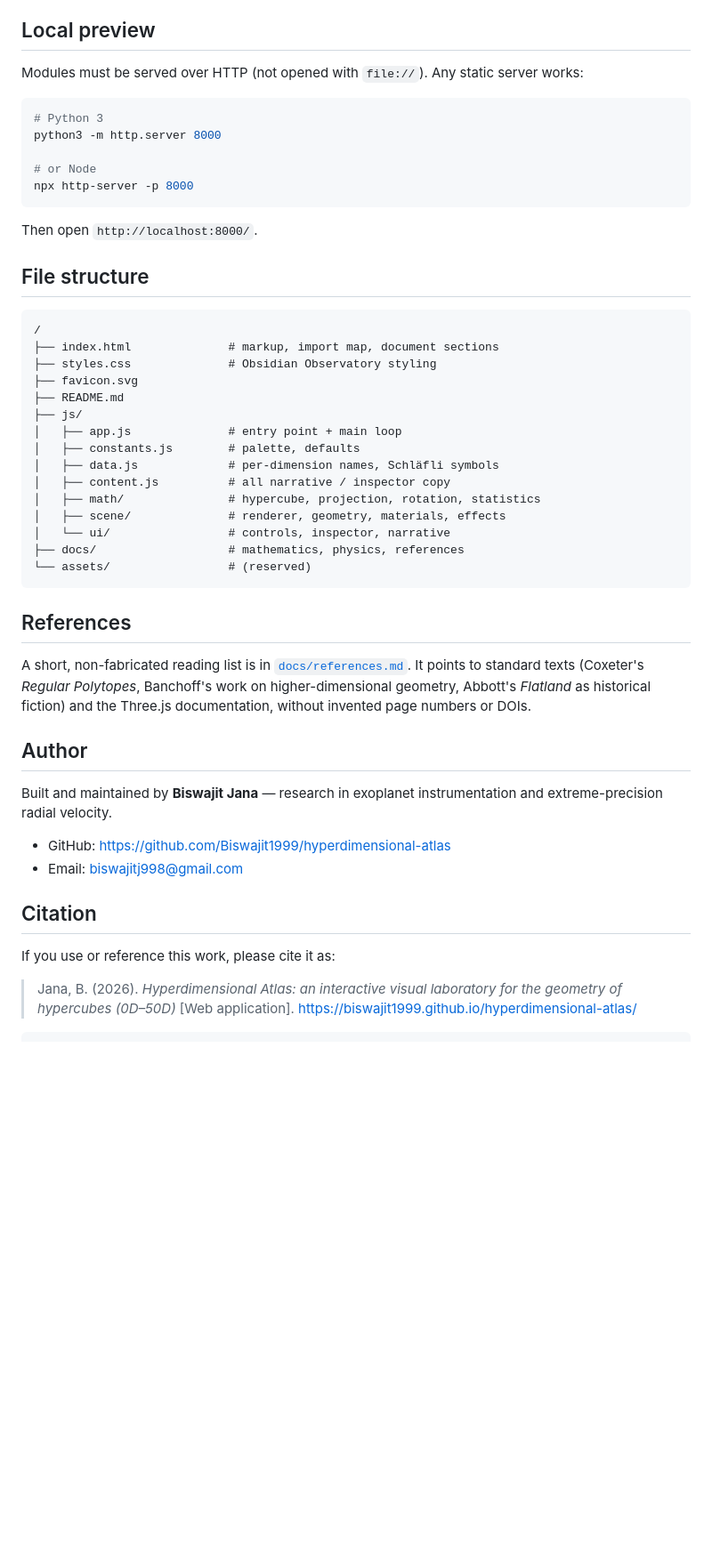
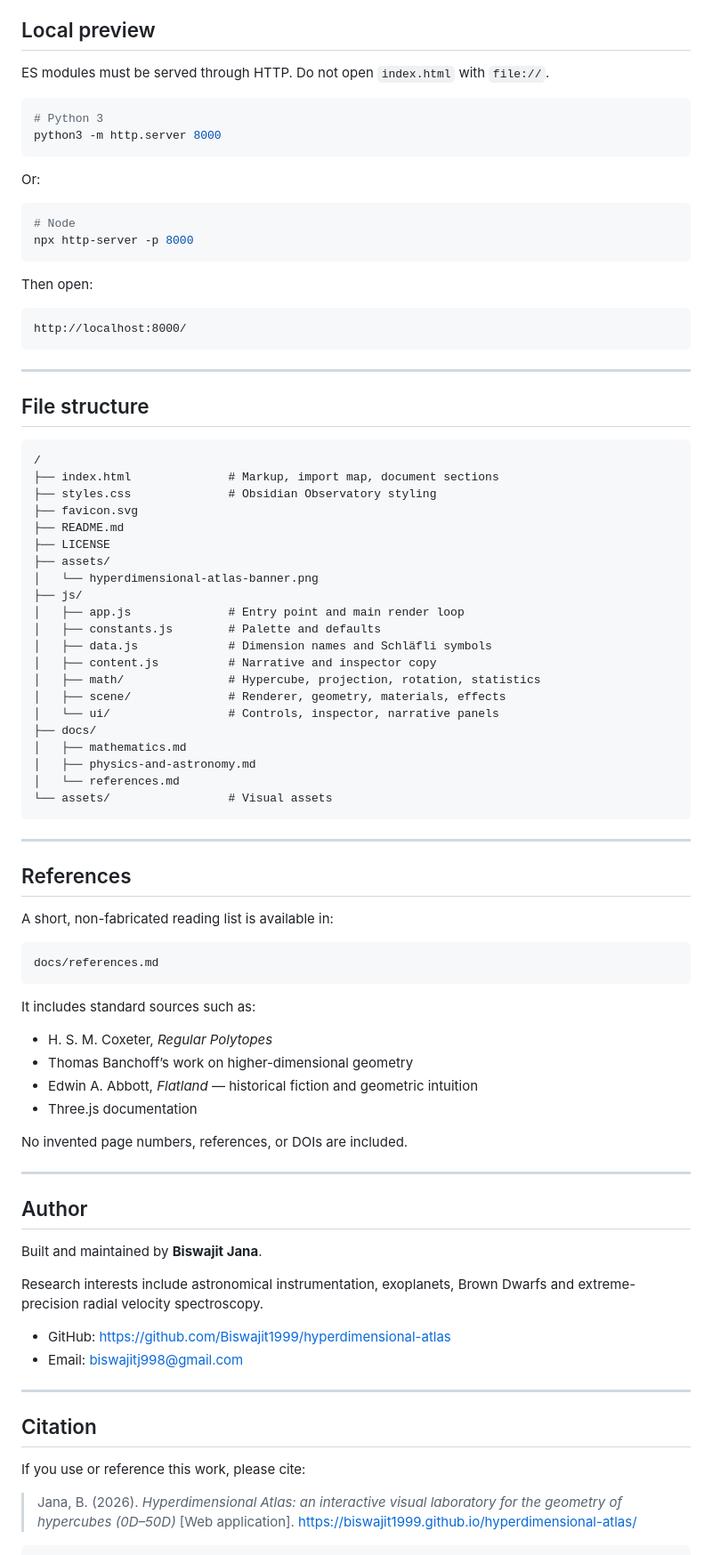
Before and after one commit to Biswajit1999/hyperdimensional-atlas, a Markdown page: README.md, the part around one of its changes. Shown at 89% size. Rendered like a GitHub page; blank space fills up the shorter version.

````diff
--- a/README.md
+++ b/README.md
@@ -74,52 +181,89 @@ Because the project uses relative paths and an import map, it works from a proje
 
 ## Local preview
 
-Modules must be served over HTTP (not opened with `file://`). Any static server works:
+ES modules must be served through HTTP. Do not open `index.html` with `file://`.
 
 ```bash
 # Python 3
 python3 -m http.server 8000
+```
 
-# or Node
+Or:
+
+```bash
+# Node
 npx http-server -p 8000
 ```
 
-Then open `http://localhost:8000/`.
+Then open:
+
+```text
+http://localhost:8000/
+```
+
+---
 
 ## File structure
 
-```
+```text
 /
-├── index.html              # markup, import map, document sections
+├── index.html              # Markup, import map, document sections
 ├── styles.css              # Obsidian Observatory styling
 ├── favicon.svg
 ├── README.md
+├── LICENSE
+├── assets/
+│   └── hyperdimensional-atlas-banner.png
 ├── js/
-│   ├── app.js              # entry point + main loop
-│   ├── constants.js        # palette, defaults
-│   ├── data.js             # per-dimension names, Schläfli symbols
-│   ├── content.js          # all narrative / inspector copy
-│   ├── math/               # hypercube, projection, rotation, statistics
-│   ├── scene/              # renderer, geometry, materials, effects
-│   └── ui/                 # controls, inspector, narrative
-├── docs/                   # mathematics, physics, references
-└── assets/                 # (reserved)
+│   ├── app.js              # Entry point and main render loop
+│   ├── constants.js        # Palette and defaults
+│   ├── data.js             # Dimension names and Schläfli symbols
+│   ├── content.js          # Narrative and inspector copy
+│   ├── math/               # Hypercube, projection, rotation, statistics
+│   ├── scene/              # Renderer, geometry, materials, effects
+│   └── ui/                 # Controls, inspector, narrative panels
+├── docs/
+│   ├── mathematics.md
+│   ├── physics-and-astronomy.md
+│   └── references.md
+└── assets/                 # Visual assets
 ```
+
+---
 
 ## References
 
-A short, non-fabricated reading list is in [`docs/references.md`](docs/references.md). It points to standard texts (Coxeter's *Regular Polytopes*, Banchoff's work on higher-dimensional geometry, Abbott's *Flatland* as historical fiction) and the Three.js documentation, without invented page numbers or DOIs.
+A short, non-fabricated reading list is available in:
+
+```text
+docs/references.md
+```
+
+It includes standard sources such as:
+
+* H. S. M. Coxeter, *Regular Polytopes*
+* Thomas Banchoff’s work on higher-dimensional geometry
+* Edwin A. Abbott, *Flatland* — historical fiction and geometric intuition
+* Three.js documentation
+
+No invented page numbers, references, or DOIs are included.
+
+---
 
 ## Author
 
-Built and maintained by **Biswajit Jana** — research in exoplanet instrumentation and extreme-precision radial velocity.
+Built and maintained by **Biswajit Jana**.
 
-- GitHub: https://github.com/Biswajit1999/hyperdimensional-atlas
-- Email: biswajitj998@gmail.com
+Research interests include astronomical instrumentation, exoplanets, Brown Dwarfs and extreme-precision radial velocity spectroscopy.
+
+* GitHub: https://github.com/Biswajit1999/hyperdimensional-atlas
+* Email: [biswajitj998@gmail.com](mailto:biswajitj998@gmail.com)
+
+---
 
 ## Citation
 
-If you use or reference this work, please cite it as:
+If you use or reference this work, please cite:
 
 > Jana, B. (2026). *Hyperdimensional Atlas: an interactive visual laboratory for the geometry of hypercubes (0D–50D)* [Web application]. https://biswajit1999.github.io/hyperdimensional-atlas/
 
````
Also changed, not shown: other parts of README.md (+152 -41 lines).
